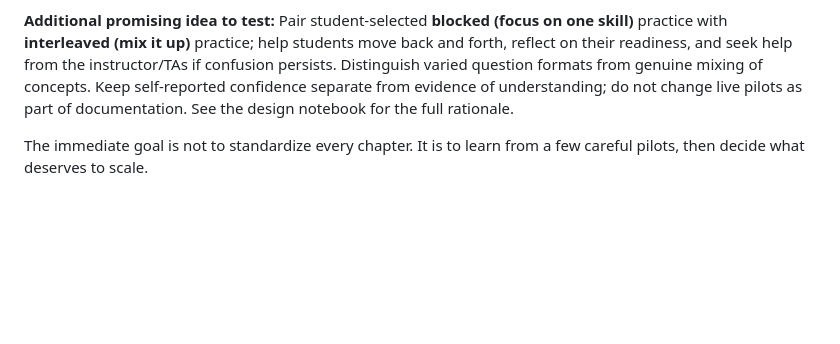
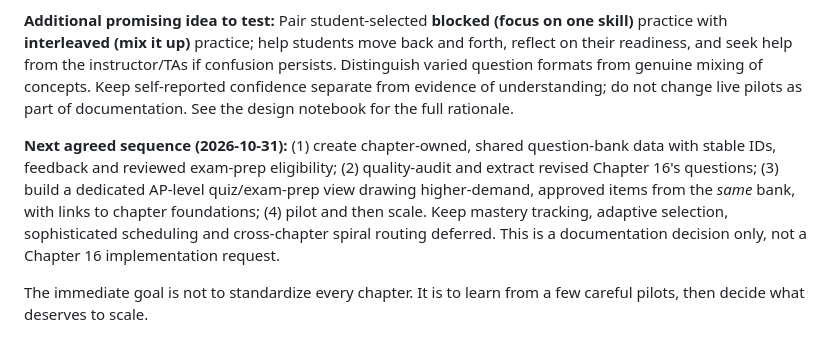
Before and after one commit to bpacini-alt/Econ-150-textbook, a Markdown page: PROJECT-PRIORITIES.md, the part around the change. Drawn GitHub-style; blank space fills up the shorter version.

```diff
--- a/PROJECT-PRIORITIES.md
+++ b/PROJECT-PRIORITIES.md
@@ -137,6 +137,8 @@ Treat practice design as a high-impact but still exploratory workstream. Keep de
 Current working direction: explore student-choice practice with optional test-out, concept-level Tier 1/Tier 2/Tier 3 possibilities, and distinct Econ/EDCOR applications. Leave the Econ 15 Tayleigh pilot and Econ 16 Benjamin pilot untouched while they are being tested.
 
 **Additional promising idea to test:** Pair student-selected **blocked (focus on one skill)** practice with **interleaved (mix it up)** practice; help students move back and forth, reflect on their readiness, and seek help from the instructor/TAs if confusion persists. Distinguish varied question formats from genuine mixing of concepts. Keep self-reported confidence separate from evidence of understanding; do not change live pilots as part of documentation. See the design notebook for the full rationale.
+
+**Next agreed sequence (2026-10-31):** (1) create chapter-owned, shared question-bank data with stable IDs, feedback and reviewed exam-prep eligibility; (2) quality-audit and extract revised Chapter 16's questions; (3) build a dedicated AP-level quiz/exam-prep view drawing higher-demand, approved items from the *same* bank, with links to chapter foundations; (4) pilot and then scale. Keep mastery tracking, adaptive selection, sophisticated scheduling and cross-chapter spiral routing deferred. This is a documentation decision only, not a Chapter 16 implementation request.
 
 The immediate goal is not to standardize every chapter. It is to learn from a few careful pilots, then decide what deserves to scale.
 
```
Also changed, not shown: docs/PRECISE-PRACTICE-DESIGN.md (+17 -0 lines).
